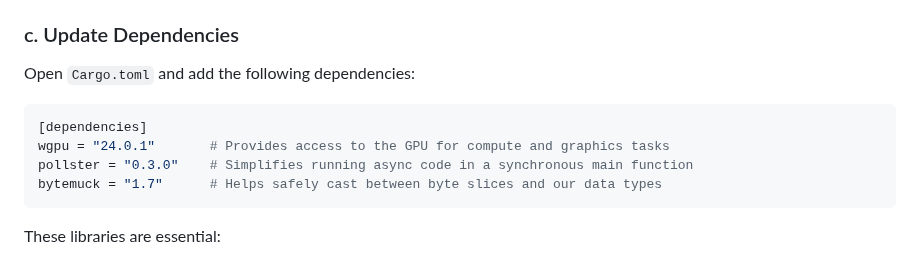
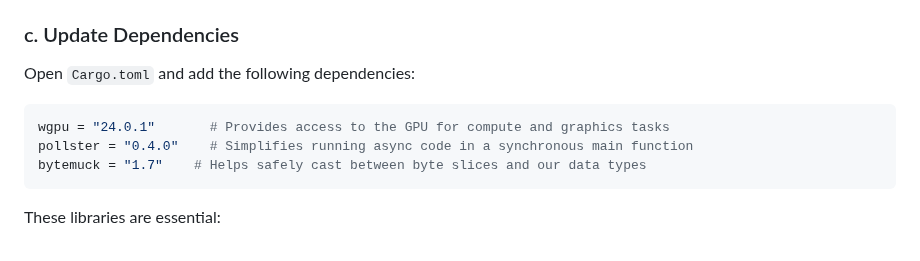
Before and after one commit to charlesasmith72/RustDev, a Markdown page: WGPU.md, the part around the change. Drawn GitHub-style.

````diff
--- a/WGPU.md
+++ b/WGPU.md
@@ -18,10 +18,9 @@ This creates a new project folder with a basic `src/main.rs`.
 ### c. Update Dependencies
 Open `Cargo.toml` and add the following dependencies:
 ```toml
-[dependencies]
 wgpu = "24.0.1"       # Provides access to the GPU for compute and graphics tasks
-pollster = "0.3.0"    # Simplifies running async code in a synchronous main function
-bytemuck = "1.7"      # Helps safely cast between byte slices and our data types
+pollster = "0.4.0"    # Simplifies running async code in a synchronous main function
+bytemuck = "1.7"    # Helps safely cast between byte slices and our data types
 ```
 These libraries are essential:
 - **wgpu:** The primary GPU API.
````
